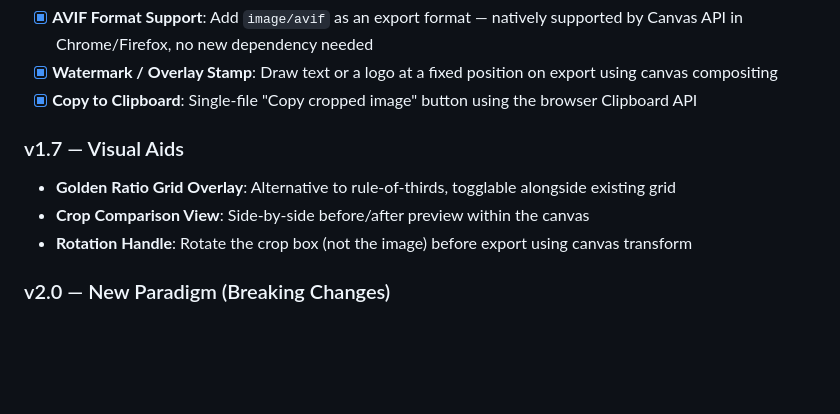
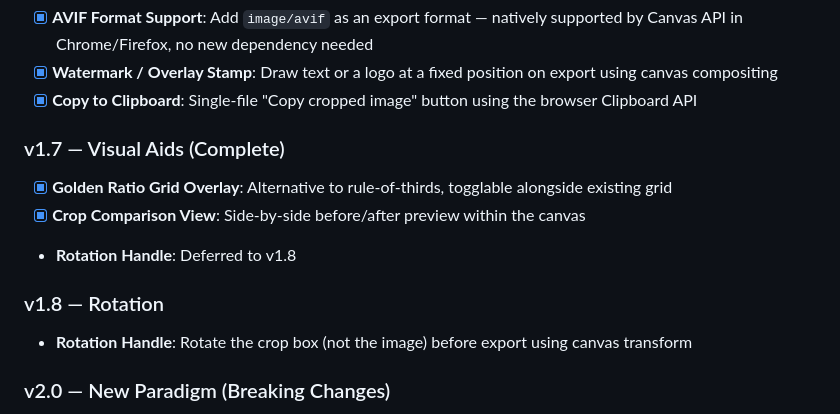
Before and after one commit to Ic3burG/BatchCropper, a Markdown page: docs/ROADMAP.md, the part around the change. GitHub-like rendering; blank space fills up the shorter version.

Commit message:
docs: mark v1.7 visual aids as complete, move rotation to v1.8

```diff
--- a/docs/ROADMAP.md
+++ b/docs/ROADMAP.md
@@ -77,10 +77,14 @@ BatchCropper is a **stable, single-file web tool** for batch image cropping. It
 - [x] **Watermark / Overlay Stamp**: Draw text or a logo at a fixed position on export using canvas compositing
 - [x] **Copy to Clipboard**: Single-file "Copy cropped image" button using the browser Clipboard API
 
-### v1.7 — Visual Aids
+### v1.7 — Visual Aids (Complete)
 
-- **Golden Ratio Grid Overlay**: Alternative to rule-of-thirds, togglable alongside existing grid
-- **Crop Comparison View**: Side-by-side before/after preview within the canvas
+- [x] **Golden Ratio Grid Overlay**: Alternative to rule-of-thirds, togglable alongside existing grid
+- [x] **Crop Comparison View**: Side-by-side before/after preview within the canvas
+- **Rotation Handle**: Deferred to v1.8
+
+### v1.8 — Rotation
+
 - **Rotation Handle**: Rotate the crop box (not the image) before export using canvas transform
 
 ### v2.0 — New Paradigm (Breaking Changes)
```
